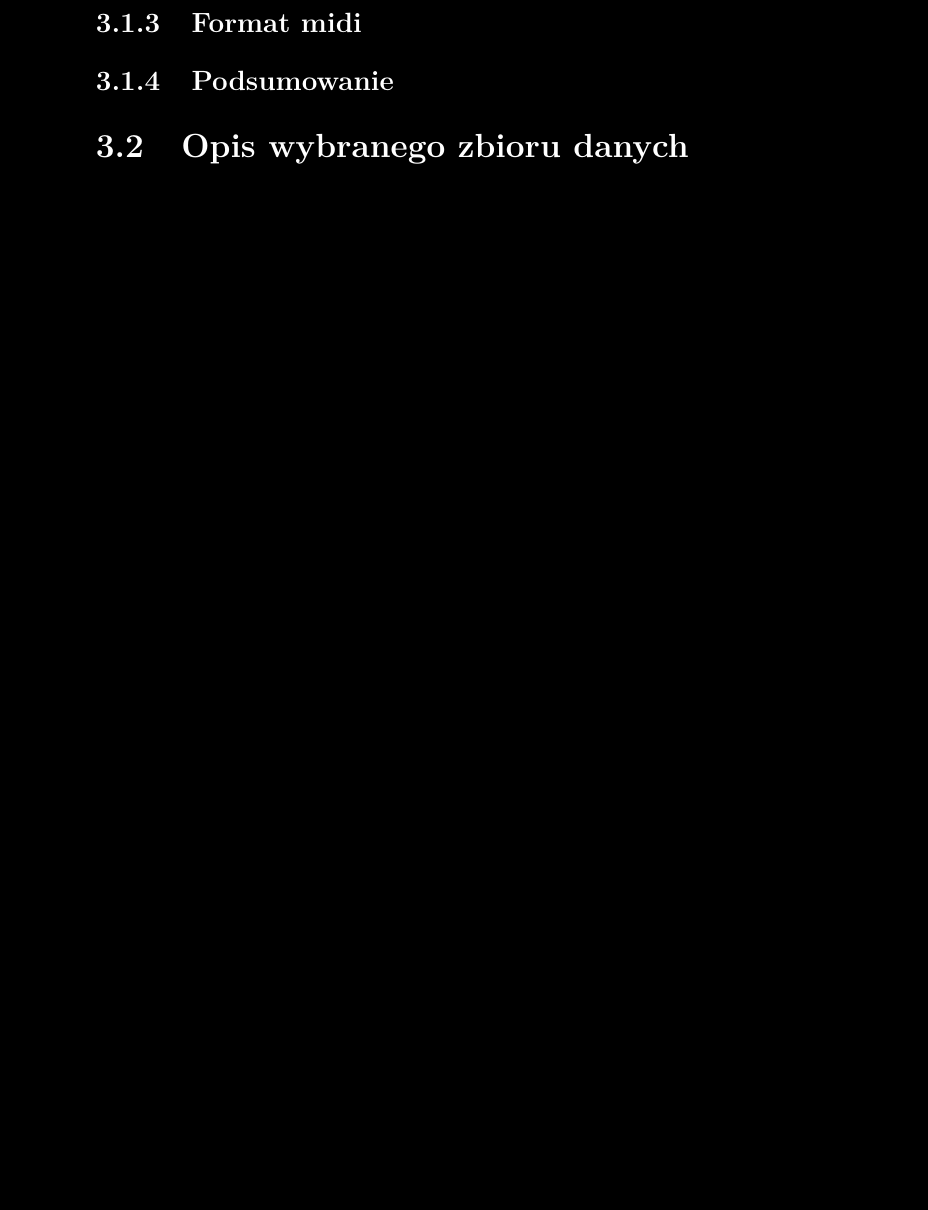
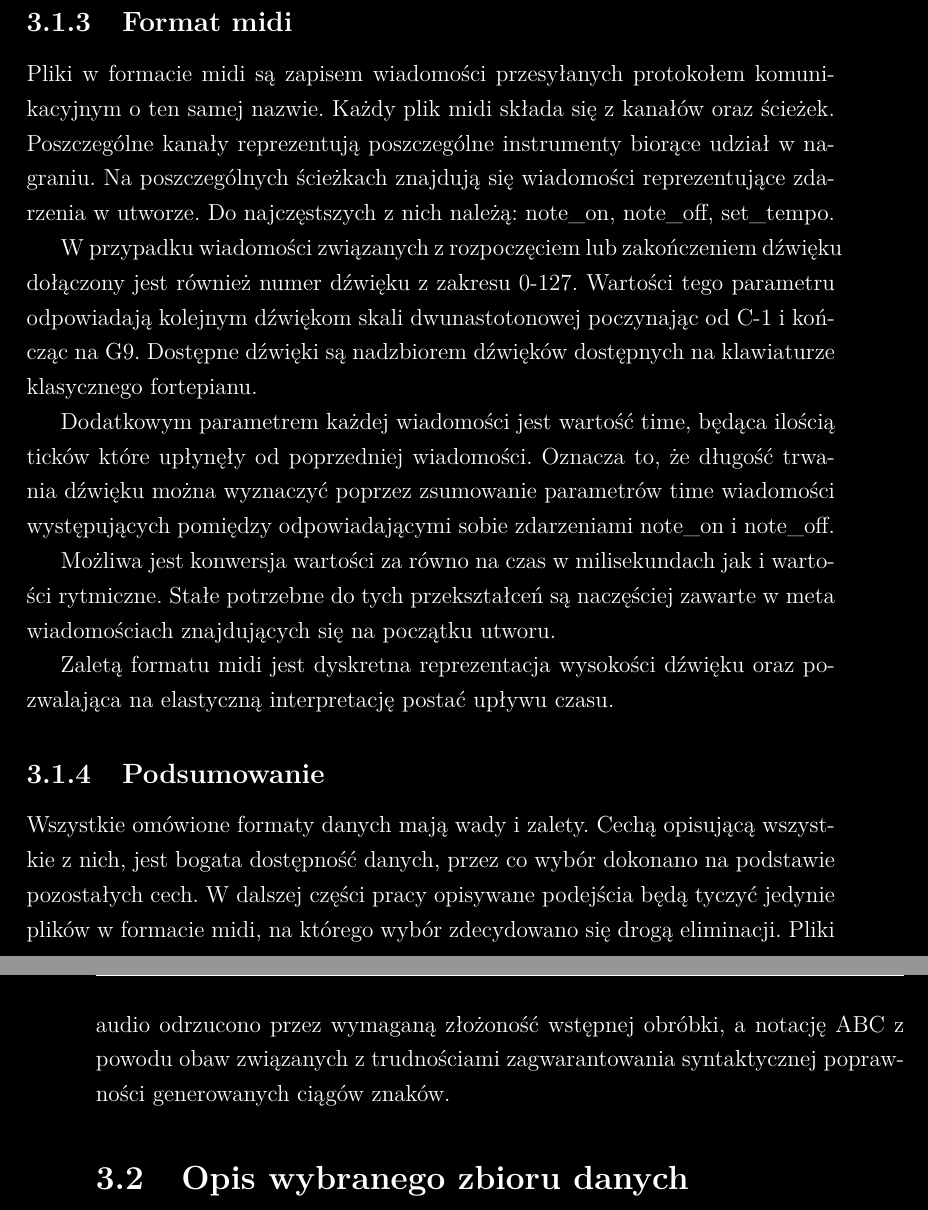
Before and after one commit to GrzegorzKazana/artificial-music, a LaTeX book (artifacts/report/report.tex, which reads artifacts/report/src/chapters/03_dobor_danych.tex): part of page 18 of 29 before the commit and two parts of pages 19 and 20 of 31 after it, the two joined at a grey line, cut so that both start at the same text, the shorter picture padded with empty space. Compiled offline with pdfLaTeX.

Commit message:
wrote data format choice and analysis

```diff
--- a/artifacts/report/src/chapters/03_dobor_danych.tex
+++ b/artifacts/report/src/chapters/03_dobor_danych.tex
@@ -48,12 +66,35 @@
 
         \subsection{Format midi}
         {
+            Pliki w formacie midi są zapisem wiadomości przesyłanych protokołem komunikacyjnym o ten samej nazwie.
+            Każdy plik midi składa się z kanałów oraz ścieżek. Poszczególne kanały reprezentują poszczególne instrumenty
+            biorące udział w nagraniu. Na poszczególnych ścieżkach znajdują się wiadomości reprezentujące zdarzenia w utworze.
+            Do najczęstszych z nich należą: note\textunderscore on, note\textunderscore off, set\textunderscore tempo.
 
+            W przypadku wiadomości związanych z rozpoczęciem lub zakończeniem
+            dźwięku dołączony jest również numer dźwięku z zakresu 0-127.
+            Wartości tego parametru odpowiadają kolejnym dźwiękom skali dwunastotonowej poczynając od C-1 i kończąc na G9.
+            Dostępne dźwięki są nadzbiorem dźwięków dostępnych na klawiaturze klasycznego fortepianu.
+
+            Dodatkowym parametrem każdej wiadomości jest wartość time, będąca ilością ticków które upłynęły
+            od poprzedniej wiadomości. Oznacza to, że długość trwania dźwięku można wyznaczyć poprzez zsumowanie parametrów time
+            wiadomości występujących pomiędzy odpowiadającymi sobie zdarzeniami note\textunderscore on i note\textunderscore off.
+
+            Możliwa jest konwersja wartości za równo na czas w milisekundach jak i wartości rytmiczne.
+            Stałe potrzebne do tych przekształceń są naczęściej zawarte w meta wiadomościach znajdujących się na początku utworu.
+
+            Zaletą formatu midi jest dyskretna reprezentacja wysokości dźwięku oraz pozwalająca na elastyczną
+            interpretację postać upływu czasu.
         }
 
         \subsection{Podsumowanie}
         {
-
+            Wszystkie omówione formaty danych mają wady i zalety. Cechą opisującą wszystkie z nich, jest
+            bogata dostępność danych, przez co wybór dokonano na podstawie pozostałych cech.
+            W dalszej części pracy opisywane podejścia będą tyczyć jedynie plików w formacie midi, na którego
+            wybór zdecydowano się drogą eliminacji. Pliki audio odrzucono przez wymaganą złożoność wstępnej obróbki,
+            a notację ABC z powodu obaw związanych z trudnościami zagwarantowania syntaktycznej poprawności
+            generowanych ciągów znaków.
         }
     }
 
```
Also changed, not shown: artifacts/report/report.pdf, artifacts/report/src/chapters/03_dobor_danych.tex (22 more changed lines).
